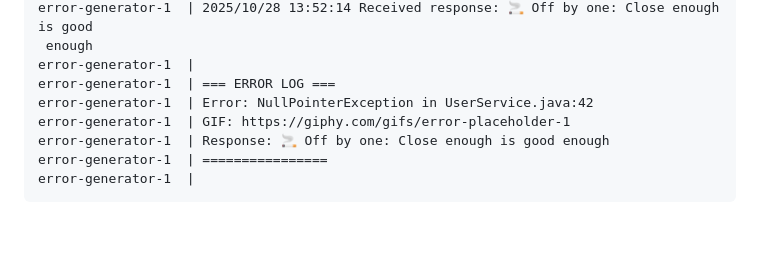
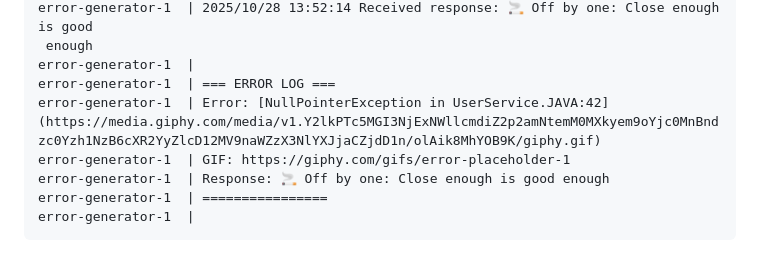
Before and after one commit to justin4957/ec2-test-apps, a Markdown page: README.md, the part around one of its changes. Rendered like a GitHub page; blank space fills up the shorter version.

Commit message:
add readme update
and link

```diff
--- a/README.md
+++ b/README.md
@@ -20,7 +20,7 @@ error-generator-1  | 2025/10/28 13:52:14 Received response: 🚬 Off by one: Clo
  enough
 error-generator-1  |
 error-generator-1  | === ERROR LOG ===
-error-generator-1  | Error: NullPointerException in UserService.java:42
+error-generator-1  | Error: [NullPointerException in UserService.JAVA:42](https://media.giphy.com/media/v1.Y2lkPTc5MGI3NjExNWllcmdiZ2p2amNtemM0MXkyem9oYjc0MnBndzc0Yzh1NzB6cXR2YyZlcD12MV9naWZzX3NlYXJjaCZjdD1n/olAik8MhYOB9K/giphy.gif)
 error-generator-1  | GIF: https://giphy.com/gifs/error-placeholder-1
 error-generator-1  | Response: 🚬 Off by one: Close enough is good enough
 error-generator-1  | ================
```
Also changed, not shown: other parts of README.md (+3 -0 lines).
